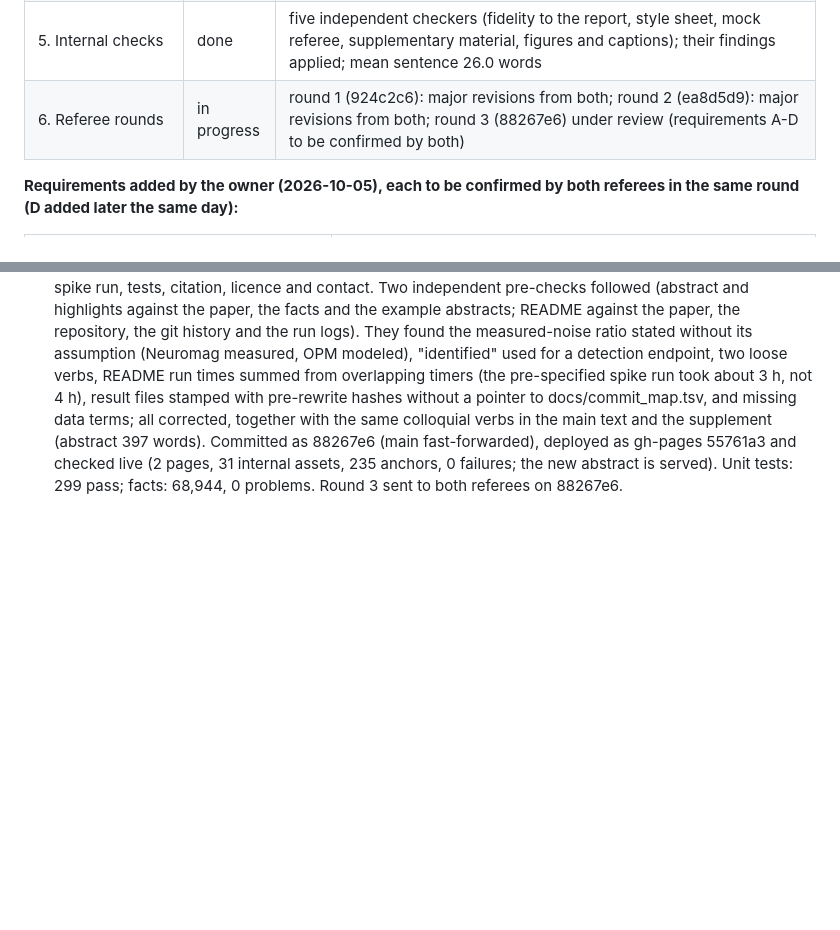
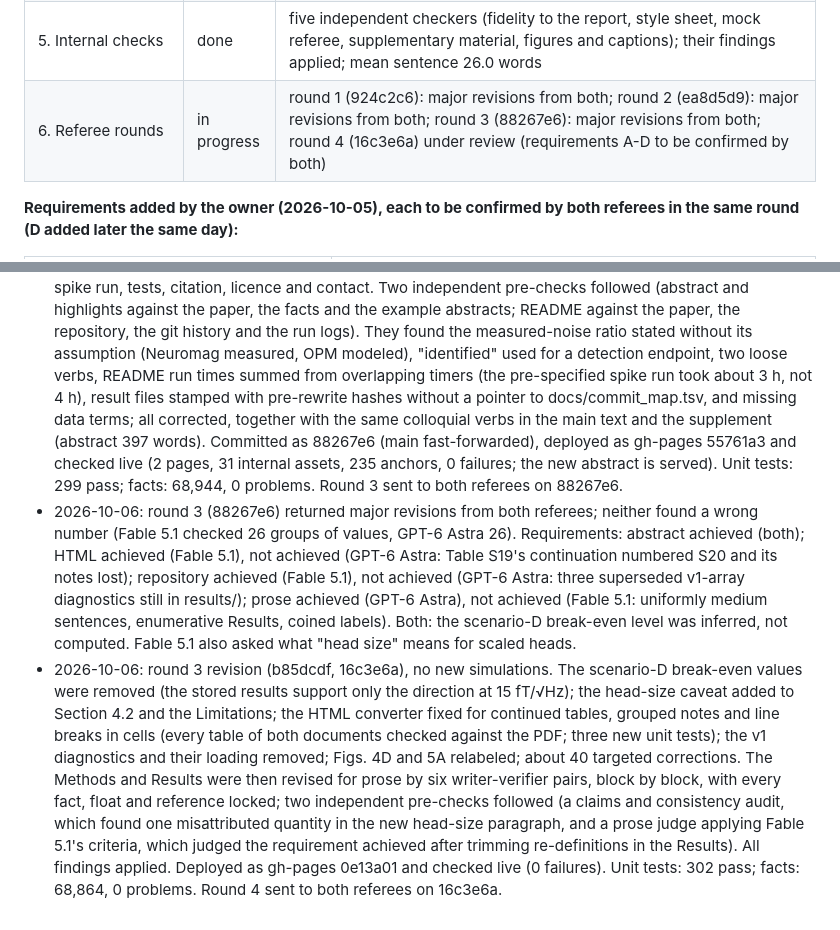
Before and after one commit to khan-laiba/opm-squid-meg, a Markdown page: report_progress.md, 2 parts joined by grey strips. Drawn GitHub-style; blank space fills up the shorter version.

Commit message:
Progress: round 3 returned, revision done, round 4 sent

```diff
--- a/report_progress.md
+++ b/report_progress.md
@@ -214,7 +214,7 @@ return accept or minor revisions in the same round.
 | 3. Figures at print resolution | done | `paper/export_figures.py`: 10 main and 15 supplementary figures as vector PDFs (raster layers at 600 dpi) from the stored results; bold capital panel letters; American spelling; explanatory notes and figure titles moved out of the images into the captions |
 | 4. Manuscript and supplementary material | done | `paper/manuscript.tex.j2` and `paper/supplementary.tex.j2` (+ `paper/supp/`), filled from the facts by `paper/build_paper.py`, which also checks highlights (3-5, at most 85 characters) and the abstract (at most 400 words, by the owner's decision; the Guide for Authors asks for 250); 412 facts in the main text, 2,241 in the supplementary material |
 | 5. Internal checks | done | five independent checkers (fidelity to the report, style sheet, mock referee, supplementary material, figures and captions); their findings applied; mean sentence 26.0 words |
-| 6. Referee rounds | in progress | round 1 (924c2c6): major revisions from both; round 2 (ea8d5d9): major revisions from both; round 3 (88267e6) under review (requirements A-D to be confirmed by both) |
+| 6. Referee rounds | in progress | round 1 (924c2c6): major revisions from both; round 2 (ea8d5d9): major revisions from both; round 3 (88267e6): major revisions from both; round 4 (16c3e6a) under review (requirements A-D to be confirmed by both) |
 
 **Requirements added by the owner (2026-10-05), each to be confirmed by both referees in the same round (D added later the same day):**
 
@@ -313,3 +313,19 @@ return accept or minor revisions in the same round.
   supplement (abstract 397 words). Committed as 88267e6 (main fast-forwarded), deployed as gh-pages 55761a3 and
   checked live (2 pages, 31 internal assets, 235 anchors, 0 failures; the new abstract is served). Unit tests: 299
   pass; facts: 68,944, 0 problems. Round 3 sent to both referees on 88267e6.
+- 2026-10-06: round 3 (88267e6) returned major revisions from both referees; neither found a wrong number (Fable 5.1
+  checked 26 groups of values, GPT-6 Astra 26). Requirements: abstract achieved (both); HTML achieved (Fable 5.1),
+  not achieved (GPT-6 Astra: Table S19's continuation numbered S20 and its notes lost); repository achieved (Fable
+  5.1), not achieved (GPT-6 Astra: three superseded v1-array diagnostics still in results/); prose achieved (GPT-6
+  Astra), not achieved (Fable 5.1: uniformly medium sentences, enumerative Results, coined labels). Both: the
+  scenario-D break-even level was inferred, not computed. Fable 5.1 also asked what "head size" means for scaled heads.
+- 2026-10-06: round 3 revision (b85dcdf, 16c3e6a), no new simulations. The scenario-D break-even values were removed
+  (the stored results support only the direction at 15 fT/√Hz); the head-size caveat added to Section 4.2 and the
+  Limitations; the HTML converter fixed for continued tables, grouped notes and line breaks in cells (every table of
+  both documents checked against the PDF; three new unit tests); the v1 diagnostics and their loading removed; Figs. 4D
+  and 5A relabeled; about 40 targeted corrections. The Methods and Results were then revised for prose by six
+  writer-verifier pairs, block by block, with every fact, float and reference locked; two independent pre-checks
+  followed (a claims and consistency audit, which found one misattributed quantity in the new head-size paragraph, and
+  a prose judge applying Fable 5.1's criteria, which judged the requirement achieved after trimming re-definitions in
+  the Results). All findings applied. Deployed as gh-pages 0e13a01 and checked live (0 failures). Unit tests: 302
+  pass; facts: 68,864, 0 problems. Round 4 sent to both referees on 16c3e6a.
```
